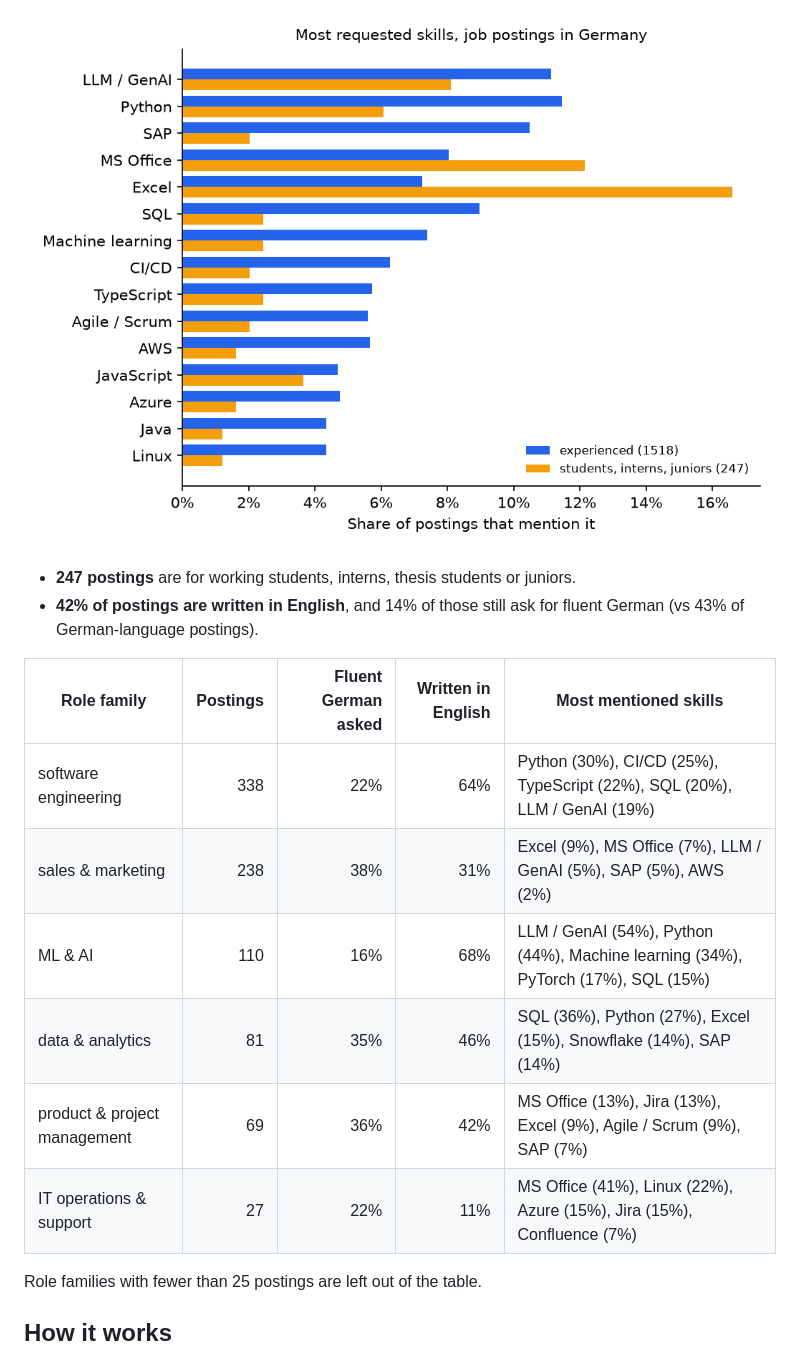
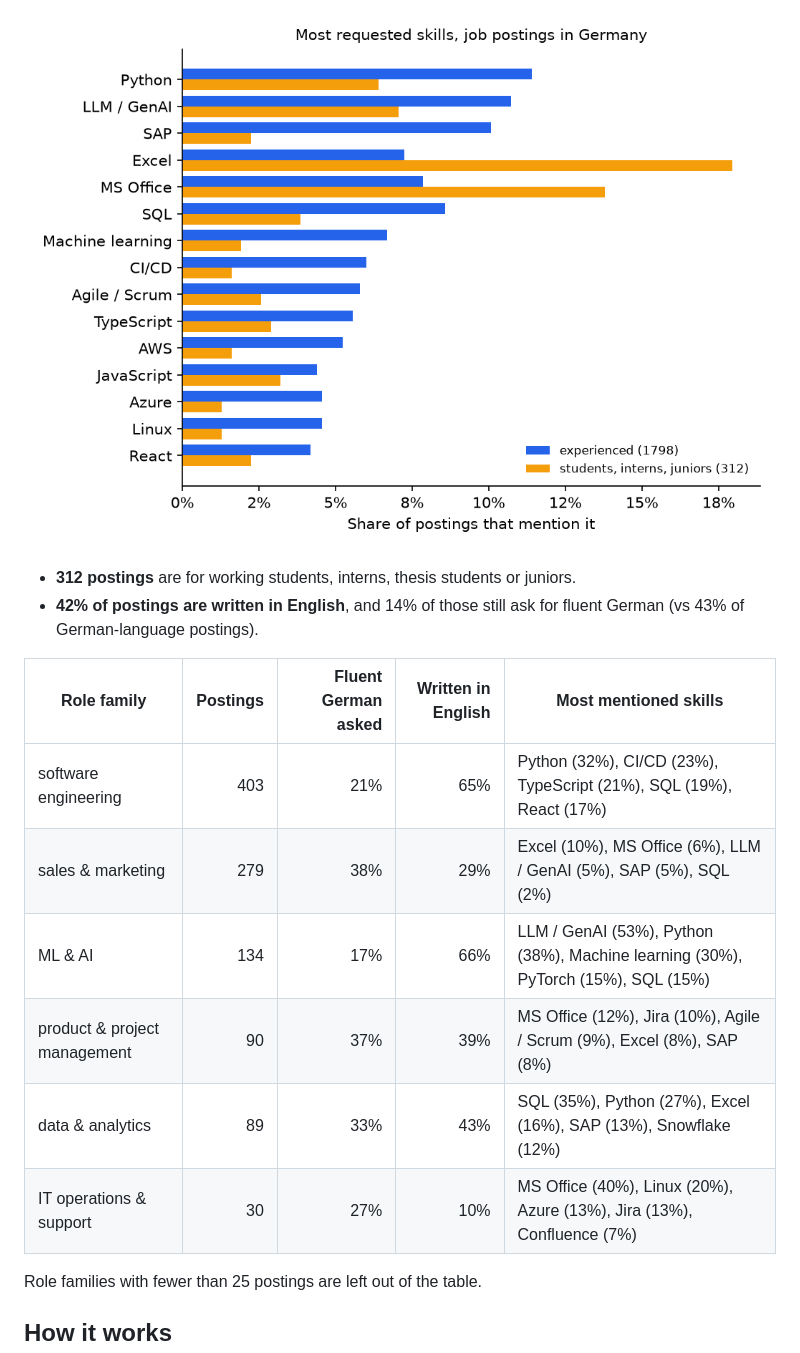
Before and after one commit to sidd-24/job-skill-tracker, a Markdown page: README.md, the part around one of its changes. Rendered like a GitHub page; pictures changed too: docs/top_skills.png.

Commit message:
Daily collection: 2026-11-12

```diff
--- a/README.md
+++ b/README.md
@@ -12,17 +12,17 @@ Which skills do employers in Germany ask for, and does that change over time? A
 
 ![Top skills](docs/top_skills.png)
 
-- **247 postings** are for working students, interns, thesis students or juniors.
+- **312 postings** are for working students, interns, thesis students or juniors.
 - **42% of postings are written in English**, and 14% of those still ask for fluent German (vs 43% of German-language postings).
 
 | Role family | Postings | Fluent German asked | Written in English | Most mentioned skills |
 |---|---:|---:|---:|---|
-| software engineering | 338 | 22% | 64% | Python (30%), CI/CD (25%), TypeScript (22%), SQL (20%), LLM / GenAI (19%) |
-| sales & marketing | 238 | 38% | 31% | Excel (9%), MS Office (7%), LLM / GenAI (5%), SAP (5%), AWS (2%) |
-| ML & AI | 110 | 16% | 68% | LLM / GenAI (54%), Python (44%), Machine learning (34%), PyTorch (17%), SQL (15%) |
-| data & analytics | 81 | 35% | 46% | SQL (36%), Python (27%), Excel (15%), Snowflake (14%), SAP (14%) |
-| product & project management | 69 | 36% | 42% | MS Office (13%), Jira (13%), Excel (9%), Agile / Scrum (9%), SAP (7%) |
-| IT operations & support | 27 | 22% | 11% | MS Office (41%), Linux (22%), Azure (15%), Jira (15%), Confluence (7%) |
+| software engineering | 403 | 21% | 65% | Python (32%), CI/CD (23%), TypeScript (21%), SQL (19%), React (17%) |
+| sales & marketing | 279 | 38% | 29% | Excel (10%), MS Office (6%), LLM / GenAI (5%), SAP (5%), SQL (2%) |
+| ML & AI | 134 | 17% | 66% | LLM / GenAI (53%), Python (38%), Machine learning (30%), PyTorch (15%), SQL (15%) |
+| product & project management | 90 | 37% | 39% | MS Office (12%), Jira (10%), Agile / Scrum (9%), Excel (8%), SAP (8%) |
+| data & analytics | 89 | 33% | 43% | SQL (35%), Python (27%), Excel (16%), SAP (13%), Snowflake (12%) |
+| IT operations & support | 30 | 27% | 10% | MS Office (40%), Linux (20%), Azure (13%), Jira (13%), Confluence (7%) |
 
 Role families with fewer than 25 postings are left out of the table.
 <!-- RESULTS:END -->
```
Also changed, not shown: other parts of README.md (+1 -1 lines), 2 other files.
